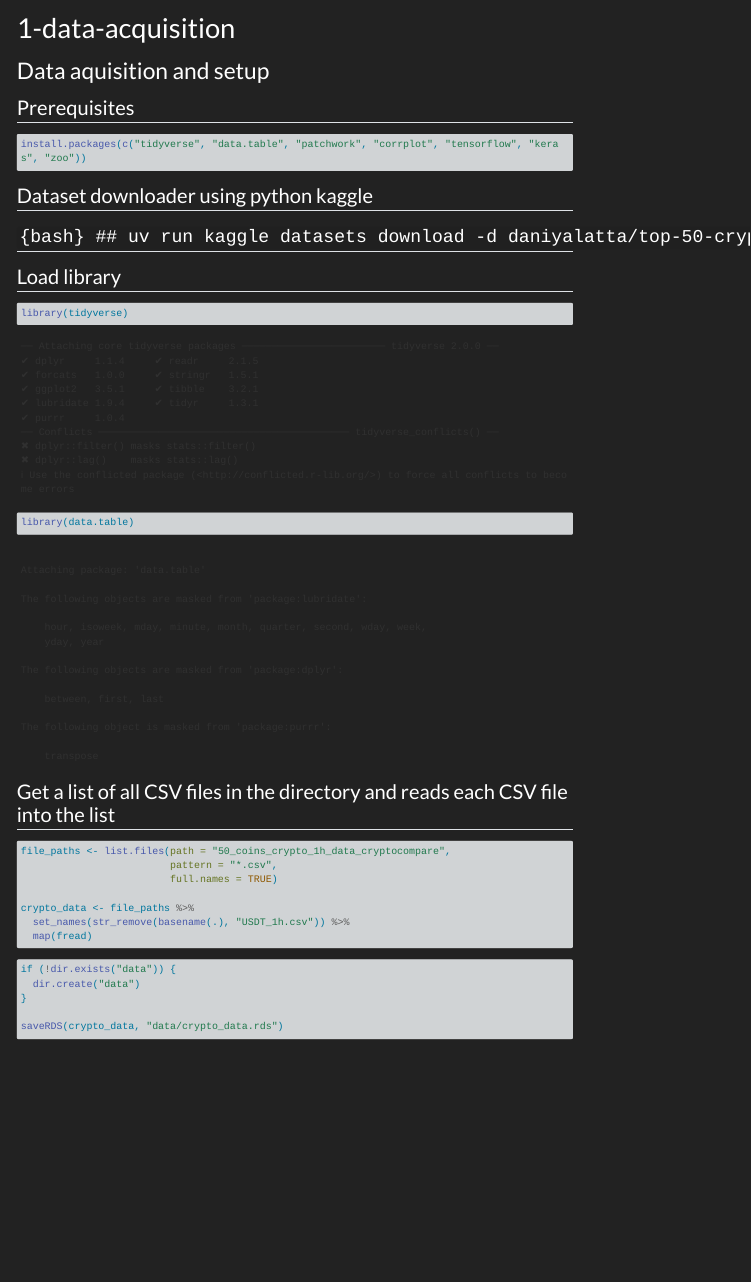
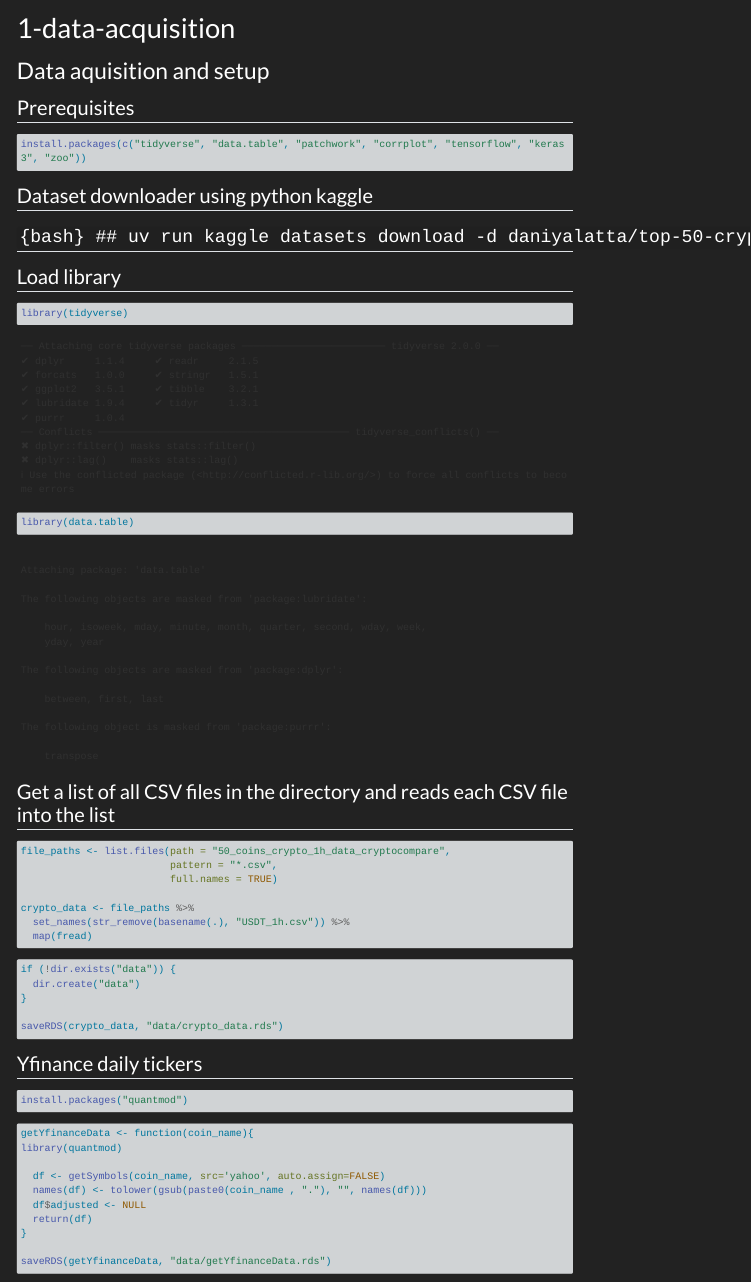
Before and after one commit to jude7733/CryptoCast, a Quarto document (1-data-acquisition.qmd): the page in a window 1100 px wide, from its top. Rendered offline with R 4.5, knitr and Pandoc in place of Quarto, with nearby package versions; menus at the side of the page are left out; long lines of code are wrapped.

Commit message:
optional yfinance dataset

````diff
--- a/1-data-acquisition.qmd
+++ b/1-data-acquisition.qmd
@@ -6,7 +6,7 @@ format: html
 
 ## Prerequisites
 ```{r}
-install.packages(c("tidyverse", "data.table", "patchwork", "corrplot", "tensorflow", "keras", "zoo"))
+install.packages(c("tidyverse", "data.table", "patchwork", "corrplot", "tensorflow", "keras3", "zoo"))
 ```
 
 
@@ -42,3 +42,21 @@ if (!dir.exists("data")) {
 
 saveRDS(crypto_data, "data/crypto_data.rds")
 ```
+
+
+## Yfinance daily tickers
+```{r}
+install.packages("quantmod")
+```
+```{r}
+getYfinanceData <- function(coin_name){
+library(quantmod)
+
+  df <- getSymbols(coin_name, src='yahoo', auto.assign=FALSE)
+  names(df) <- tolower(gsub(paste0(coin_name , "."), "", names(df)))
+  df$adjusted <- NULL
+  return(df)
+}
+
+saveRDS(getYfinanceData, "data/getYfinanceData.rds")
+```
````
Also changed, not shown: data-cleaning.qmd (added, +21 -0 lines).
